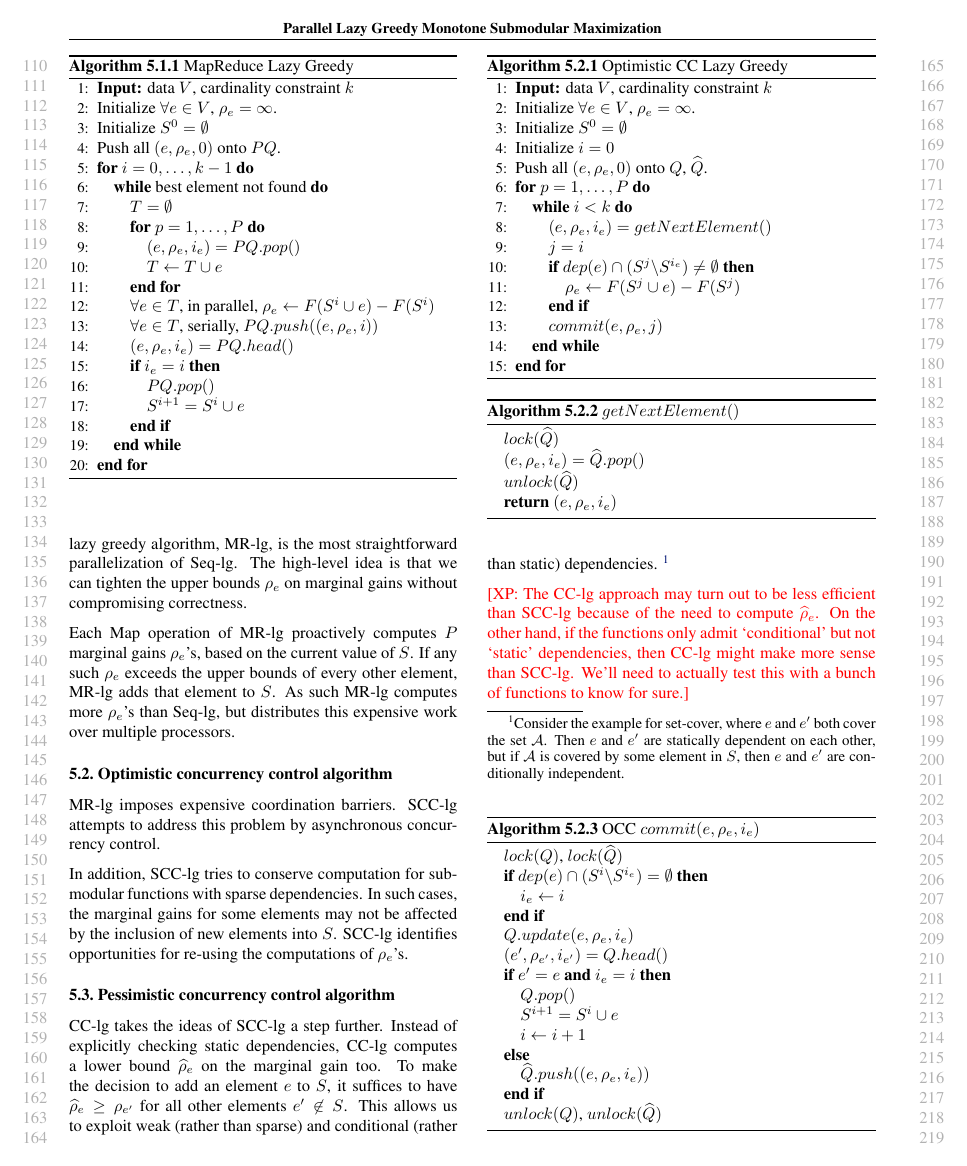
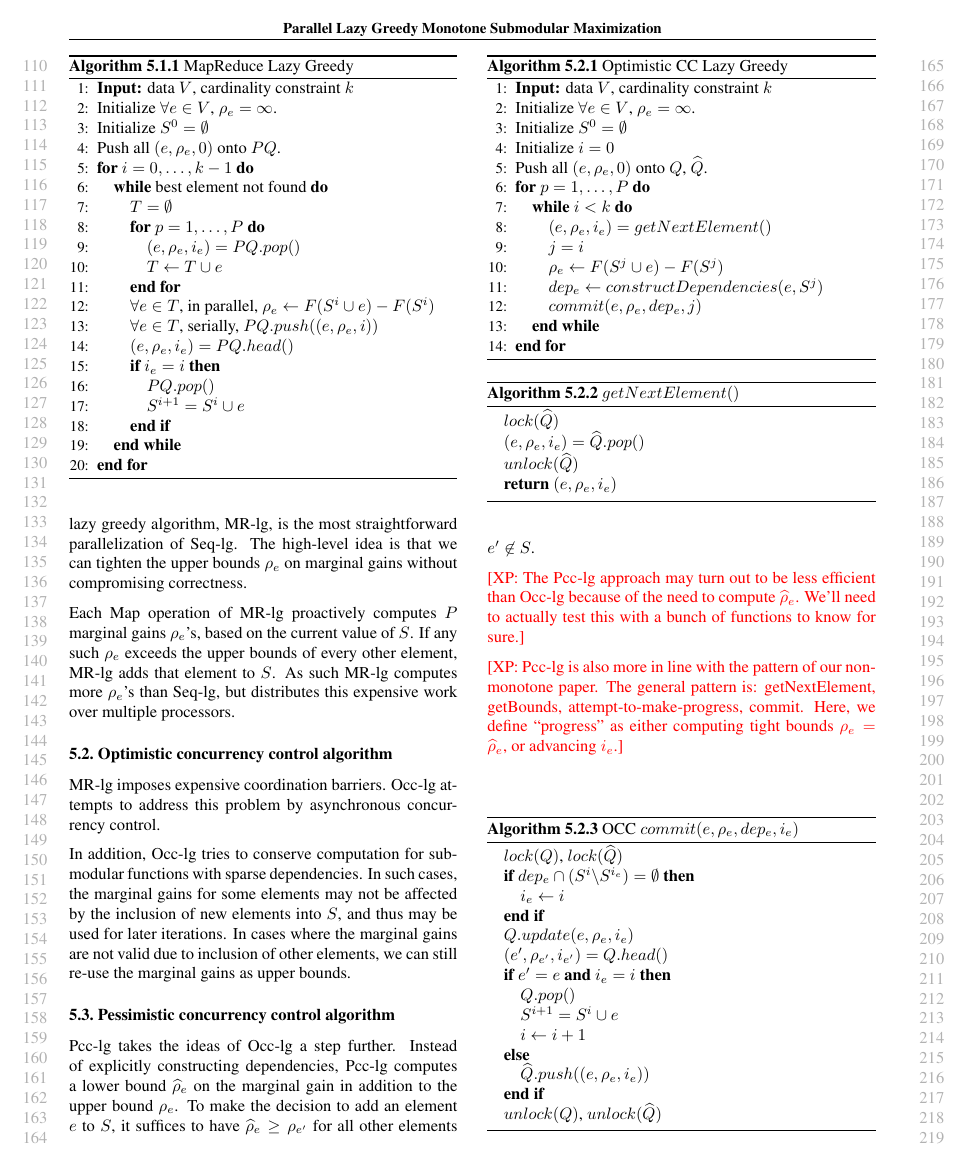
Before and after one commit to pxinghao/parallelmonotonesubmax, a LaTeX paper (paper2015/parallel_monsubmax.tex): page 2 of 3. Compiled offline with pdfLaTeX.

Commit message:
Update algorithm description

```diff
--- a/paper2015/parallel_monsubmax.tex
+++ b/paper2015/parallel_monsubmax.tex
@@ -177,8 +177,8 @@
 
 \newcommand{\seqlz}{Seq-lg}
 \newcommand{\mrlz}{MR-lg}
-\newcommand{\occlz}{SCC-lg}
-\newcommand{\pcclz}{CC-lg}
+\newcommand{\occlz}{Occ-lg}
+\newcommand{\pcclz}{Pcc-lg}
 
 
 %%%%%%%%%%%%%%%%%%%%%%%%%%%%%%%%%%%%%%%%%%%%%%%%%%%%%%%%%%%%%%%%%%%%%%%%%%%%%%%%
@@ -321,8 +323,8 @@ As such \mrlz{} computes more $\rho_e$'s than \seqlz{}, but distributes this exp
 \occlz{} attempts to address this problem by asynchronous concurrency control.
 
 In addition, \occlz{} tries to conserve computation for submodular functions with sparse dependencies.
-In such cases, the marginal gains for some elements may not be affected by the inclusion of new elements into $S$.
-\occlz{} identifies opportunities for re-using the computations of $\rho_e$'s.
+In such cases, the marginal gains for some elements may not be affected by the inclusion of new elements into $S$, and thus may be used for later iterations.
+In cases where the marginal gains are not valid due to inclusion of other elements, we can still re-use the marginal gains as upper bounds.
 \begin{algorithm}[tb]
   \caption{Optimistic CC Lazy Greedy}
   \label{alg:scclz}
@@ -336,10 +338,9 @@ In such cases, the marginal gains for some elements may not be affected by the i
     \WHILE{$i < k$}
       \STATE $(e, \rho_e, i_e) = getNextElement()$
       \STATE $j = i$
-      \IF{$dep(e) \cap (S^j \backslash S^{i_e}) \neq \emptyset$}
-        \STATE $\rho_e     \leftarrow F(S^j \cup e) - F(S^j)$
-      \ENDIF
-      \STATE $commit(e, \rho_e, j)$
+      \STATE $\rho_e     \leftarrow F(S^j \cup e) - F(S^j)$
+      \STATE $dep_e \leftarrow constructDependencies(e, S^j)$
+      \STATE $commit(e, \rho_e, dep_e, j)$
     \ENDWHILE
   \ENDFOR
 \end{algorithmic}
@@ -358,11 +359,11 @@ In such cases, the marginal gains for some elements may not be affected by the i
 
 
 \begin{algorithm}[tb]
-  \caption{OCC $commit(e, \rho_e, i_e)$}
+  \caption{OCC $commit(e, \rho_e, dep_e, i_e)$}
   \label{alg:scclz:commit}
 \begin{algorithmic}
   \STATE $lock(Q)$, $lock(\widehat{Q})$
-  \IF{$dep(e) \cap (S^i \backslash S^{i_e}) = \emptyset$}
+  \IF{$dep_e \cap (S^i \backslash S^{i_e}) = \emptyset$}
     \STATE $i_e \leftarrow i$
   \ENDIF
   \STATE $Q.update(e, \rho_e, i_e)$
@@ -384,16 +385,10 @@ In such cases, the marginal gains for some elements may not be affected by the i
 
 \subsection{Pessimistic concurrency control algorithm}
 \pcclz{} takes the ideas of \occlz{} a step further.
-Instead of explicitly checking static dependencies, \pcclz{} computes a lower bound $\widehat\rho_e$ on the marginal gain too.
+Instead of explicitly constructing dependencies, \pcclz{} computes a lower bound $\widehat\rho_e$ on the marginal gain in addition to the upper bound $\rho_e$.
 To make the decision to add an element $e$ to $S$, it suffices to have $\widehat\rho_e \geq \rho_{e'}$ for all other elements $e' \not\in S$.
-This allows us to exploit weak (rather than sparse) and conditional (rather than static) dependencies.
-\footnote{
-Consider the example for set-cover, where $e$ and $e'$ both cover the set $\mathcal{A}$.
-Then $e$ and $e'$ are statically dependent on each other, but if $\mathcal{A}$ is covered by some element in $S$, then $e$ and $e'$ are conditionally independent.
-}
 
 \xinghao{The \pcclz{} approach may turn out to be less efficient than \occlz{} because of the need to compute $\widehat\rho_e$.
-On the other hand, if the functions only admit `conditional' but not `static' dependencies, then \pcclz{} might make more sense than \occlz{}.
 We'll need to actually test this with a bunch of functions to know for sure.}
 
 \xinghao{\pcclz{} is also more in line with the pattern of our non-monotone paper.
```
Also changed, not shown: paper2015/parallel_monsubmax.bbl, paper2015/parallel_monsubmax.tex (2 more changed lines).
